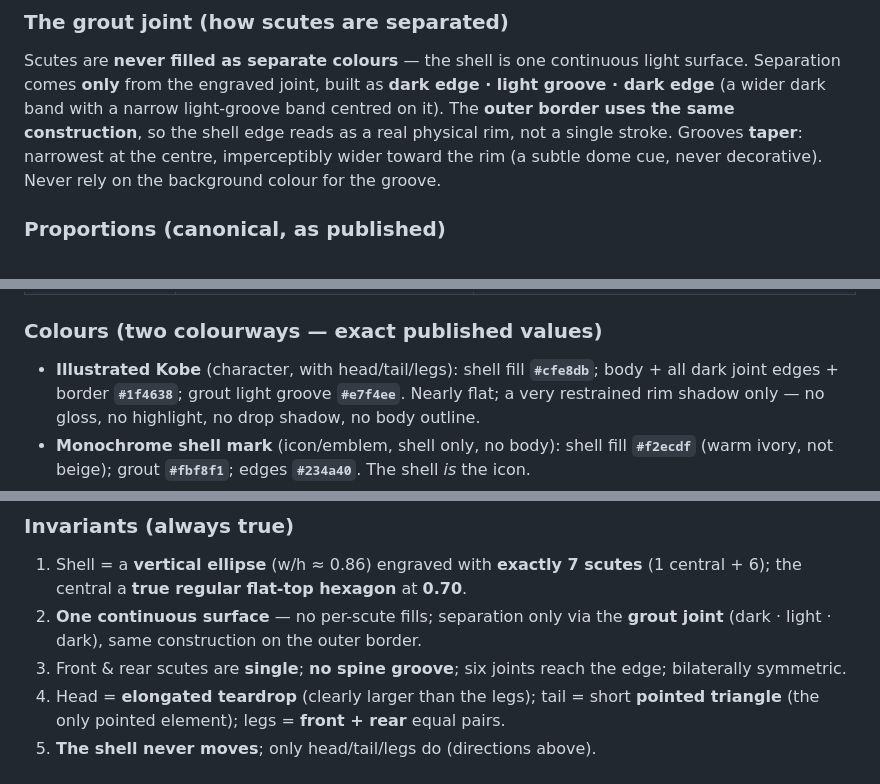
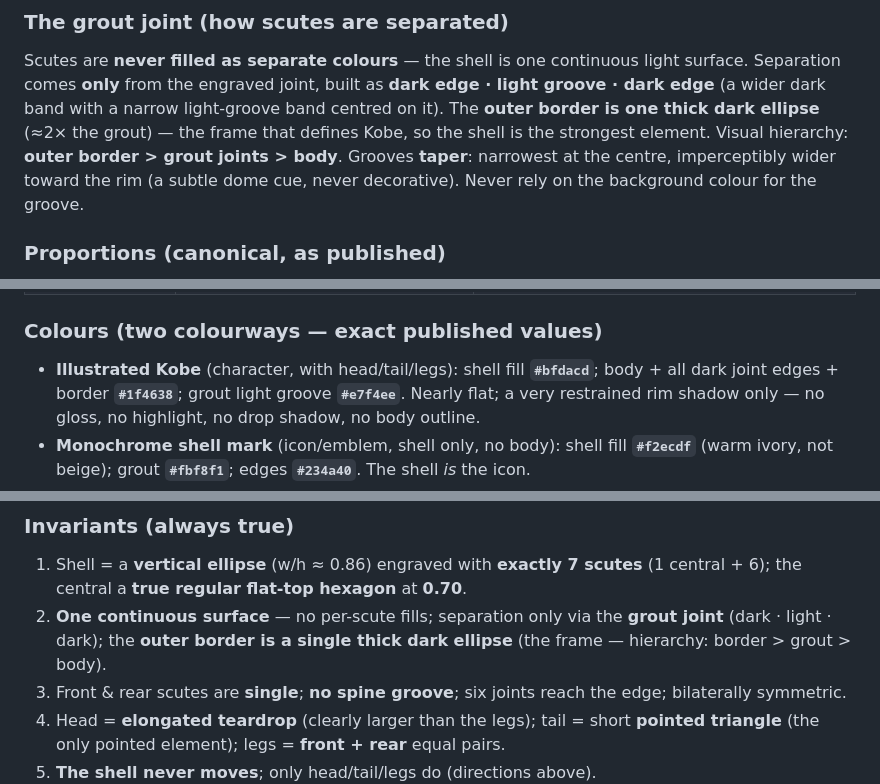
Before and after one commit to lcarzaniga/pole2-app, a Markdown page: docs/BRAND_BIBLE.md, 3 parts joined by grey strips. Drawn GitHub-style.

Commit message:
docs(brand): §10c border/shell → match approved M1 (thick rim, #BFDACD)
Outer border is now one thick dark ellipse (the frame; hierarchy border > grout
> body); shell fill #CFE8DB → #BFDACD. Keeps app, landing and docs in exact
sync after the M1 refinements.

Co-Authored-By: Claude Opus 4.8 <noreply@anthropic.com>
Claude-Session: https://claude.ai/code/session_01AAh1AGu9P2BL2pbU9umN1r

```diff
--- a/docs/BRAND_BIBLE.md
+++ b/docs/BRAND_BIBLE.md
@@ -304,8 +304,9 @@ test: engraved into one ceramic disc, the joint network makes sense.
 Scutes are **never filled as separate colours** — the shell is one continuous
 light surface. Separation comes **only** from the engraved joint, built as
 **dark edge · light groove · dark edge** (a wider dark band with a narrow
-light-groove band centred on it). The **outer border uses the same construction**,
-so the shell edge reads as a real physical rim, not a single stroke. Grooves
+light-groove band centred on it). The **outer border is one thick dark ellipse**
+(≈2× the grout) — the frame that defines Kobe, so the shell is the strongest
+element. Visual hierarchy: **outer border > grout joints > body**. Grooves
 **taper**: narrowest at the centre, imperceptibly wider toward the rim (a subtle
 dome cue, never decorative). Never rely on the background colour for the groove.
 
@@ -322,7 +323,7 @@ dome cue, never decorative). Never rely on the background colour for the groove.
 
 ### Colours (two colourways — exact published values)
 
-- **Illustrated Kobe** (character, with head/tail/legs): shell fill **`#cfe8db`**;
+- **Illustrated Kobe** (character, with head/tail/legs): shell fill **`#bfdacd`**;
   body + all dark joint edges + border **`#1f4638`**; grout light groove
   **`#e7f4ee`**. Nearly flat; a very restrained rim shadow only — no gloss, no
   highlight, no drop shadow, no body outline.
@@ -359,7 +360,8 @@ an implementation decision.
 1. Shell = a **vertical ellipse** (w/h ≈ 0.86) engraved with **exactly 7 scutes**
    (1 central + 6); the central a **true regular flat-top hexagon** at **0.70**.
 2. **One continuous surface** — no per-scute fills; separation only via the
-   **grout joint** (dark · light · dark), same construction on the outer border.
+   **grout joint** (dark · light · dark); the **outer border is a single thick
+   dark ellipse** (the frame — hierarchy: border > grout > body).
 3. Front & rear scutes are **single**; **no spine groove**; six joints reach the
    edge; bilaterally symmetric.
 4. Head = **elongated teardrop** (clearly larger than the legs); tail = short
```
